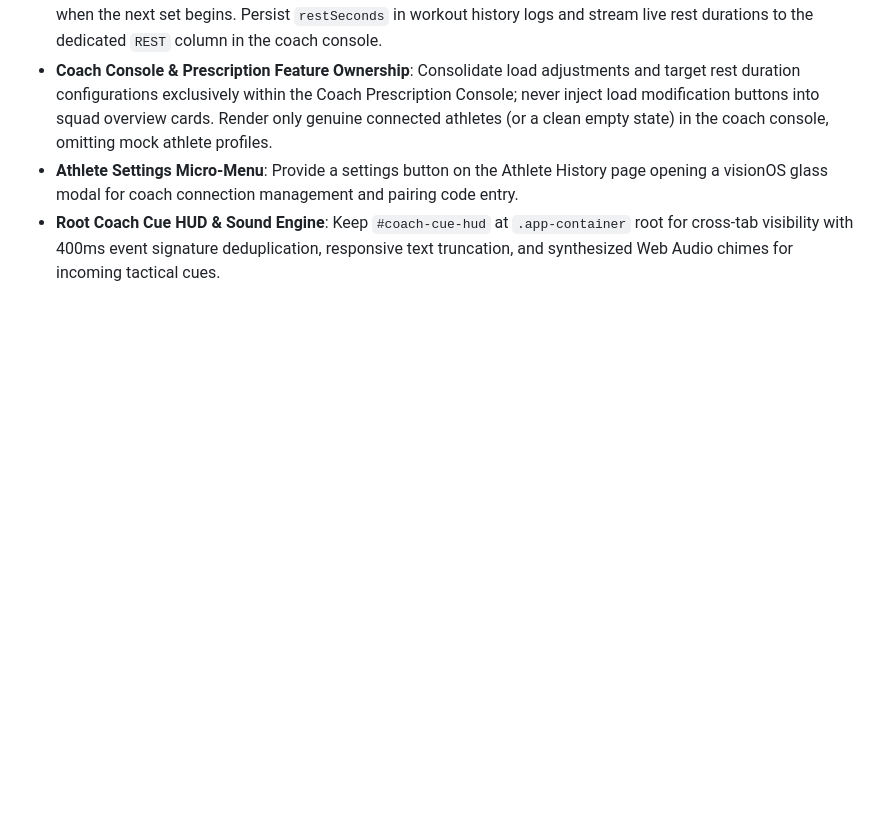
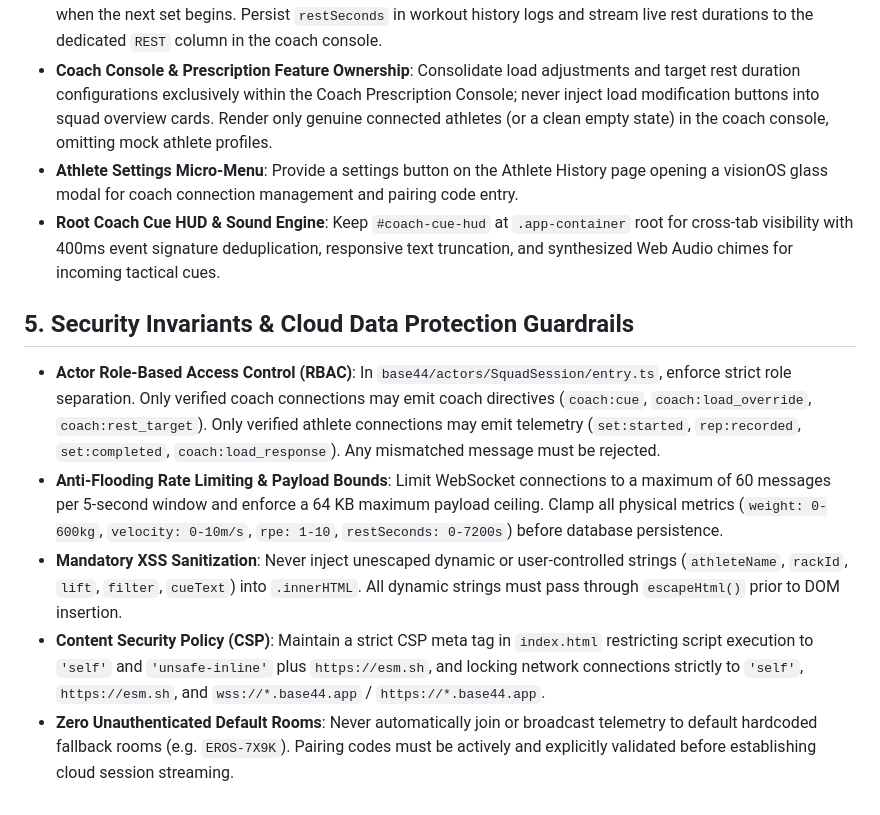
Before and after one commit to gcamilo1916-ship-it/vbt-sensor-tracker, a Markdown page: GEMINI.md, the part around the change. Drawn GitHub-style; blank space fills up the shorter version.

Commit message:
docs(rules): persist security invariants and cloud data protection guardrails in GEMINI.md

```diff
--- a/GEMINI.md
+++ b/GEMINI.md
@@ -32,3 +32,10 @@ Critical biomechanics and sensor fusion guardrails for IMU Zero Velocity Update
 - **Coach Console & Prescription Feature Ownership**: Consolidate load adjustments and target rest duration configurations exclusively within the Coach Prescription Console; never inject load modification buttons into squad overview cards. Render only genuine connected athletes (or a clean empty state) in the coach console, omitting mock athlete profiles.
 - **Athlete Settings Micro-Menu**: Provide a settings button on the Athlete History page opening a visionOS glass modal for coach connection management and pairing code entry.
 - **Root Coach Cue HUD & Sound Engine**: Keep `#coach-cue-hud` at `.app-container` root for cross-tab visibility with 400ms event signature deduplication, responsive text truncation, and synthesized Web Audio chimes for incoming tactical cues.
+
+## 5. Security Invariants & Cloud Data Protection Guardrails
+- **Actor Role-Based Access Control (RBAC)**: In `base44/actors/SquadSession/entry.ts`, enforce strict role separation. Only verified coach connections may emit coach directives (`coach:cue`, `coach:load_override`, `coach:rest_target`). Only verified athlete connections may emit telemetry (`set:started`, `rep:recorded`, `set:completed`, `coach:load_response`). Any mismatched message must be rejected.
+- **Anti-Flooding Rate Limiting & Payload Bounds**: Limit WebSocket connections to a maximum of 60 messages per 5-second window and enforce a 64 KB maximum payload ceiling. Clamp all physical metrics (`weight: 0-600kg`, `velocity: 0-10m/s`, `rpe: 1-10`, `restSeconds: 0-7200s`) before database persistence.
+- **Mandatory XSS Sanitization**: Never inject unescaped dynamic or user-controlled strings (`athleteName`, `rackId`, `lift`, `filter`, `cueText`) into `.innerHTML`. All dynamic strings must pass through `escapeHtml()` prior to DOM insertion.
+- **Content Security Policy (CSP)**: Maintain a strict CSP meta tag in `index.html` restricting script execution to `'self'` and `'unsafe-inline'` plus `https://esm.sh`, and locking network connections strictly to `'self'`, `https://esm.sh`, and `wss://*.base44.app` / `https://*.base44.app`.
+- **Zero Unauthenticated Default Rooms**: Never automatically join or broadcast telemetry to default hardcoded fallback rooms (e.g. `EROS-7X9K`). Pairing codes must be actively and explicitly validated before establishing cloud session streaming.
```
